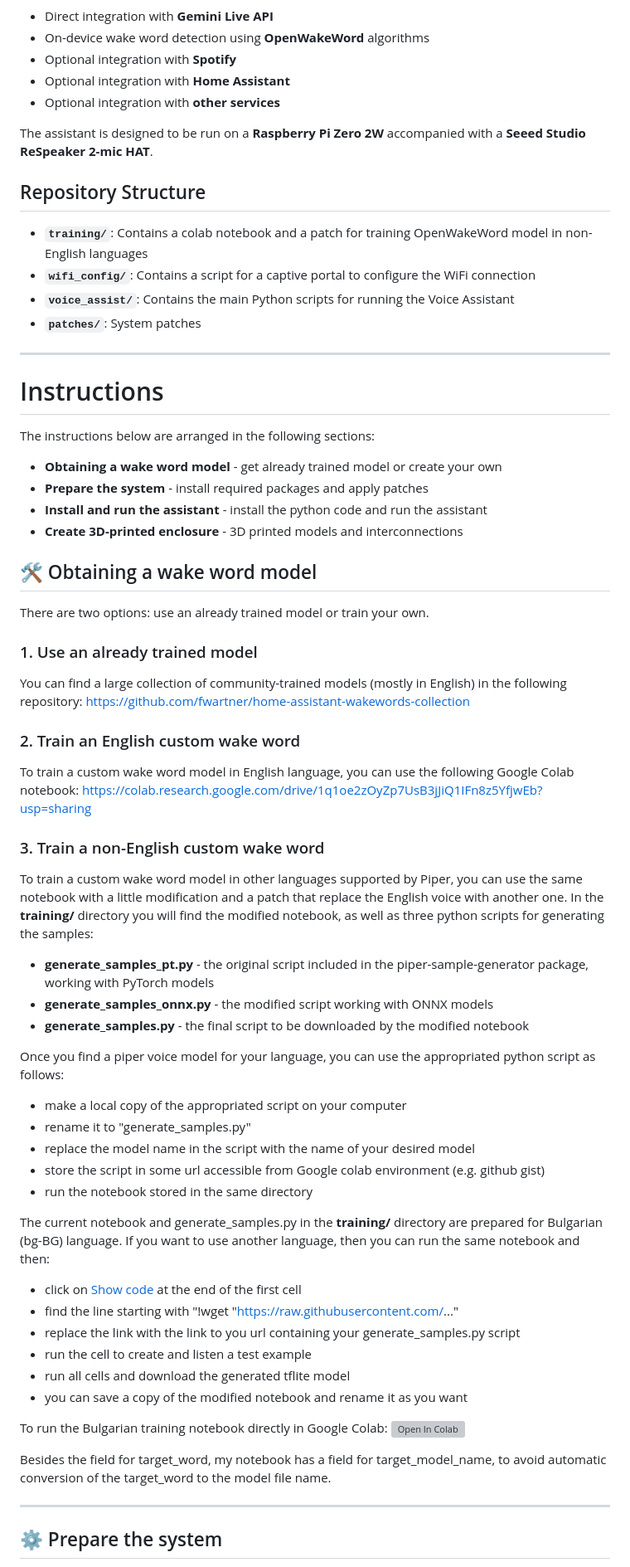
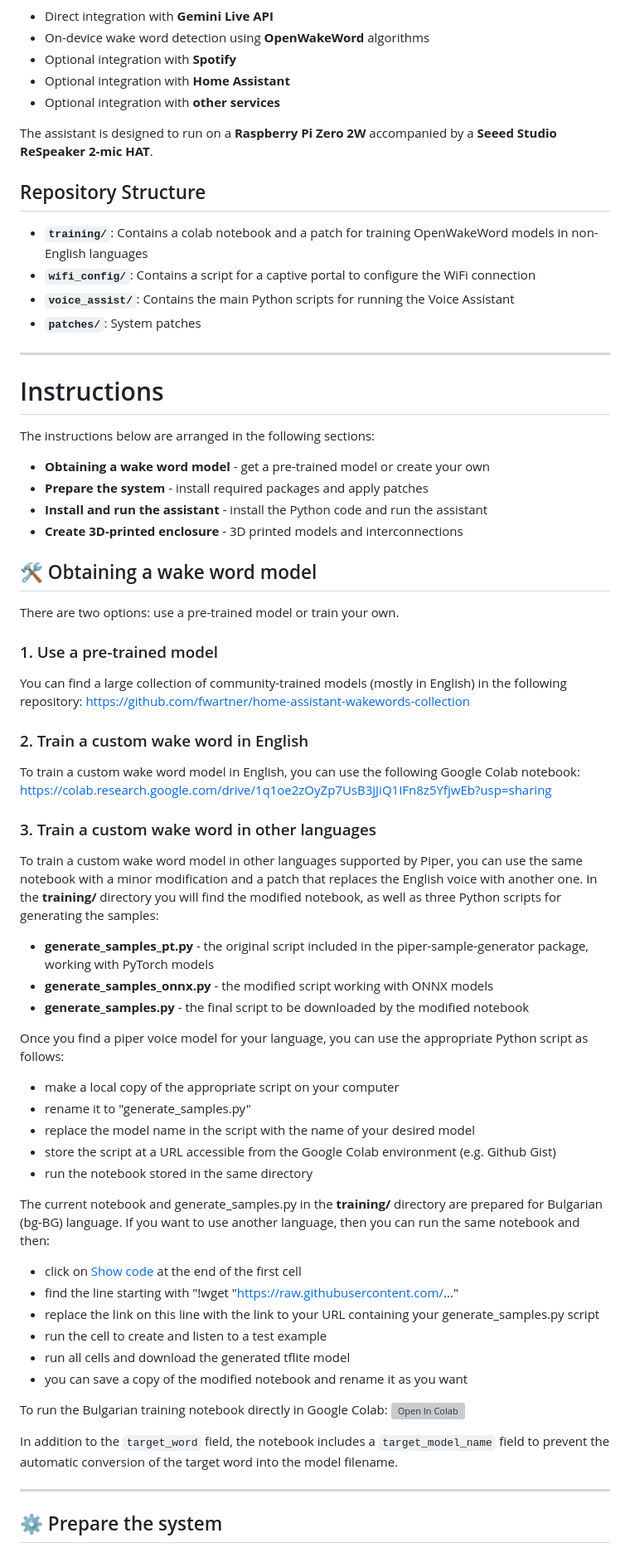
Before and after one commit to alexandreevbg/gemini-live-voice-assistant, a Markdown page: README.md, the part around one of its changes. Shown at 83% size. Drawn GitHub-style; grey boxes are pictures that could not be loaded.

```diff
--- a/README.md
+++ b/README.md
@@ -11,57 +11,56 @@ This project contains instructions, tools and source code for creating a Multili
 - Optional integration with **Home Assistant**
 - Optional integration with **other services**
 
-The assistant is designed to be run on a **Raspberry Pi Zero 2W** accompanied with a **Seeed Studio ReSpeaker 2-mic HAT**.
+The assistant is designed to run on a **Raspberry Pi Zero 2W** accompanied by a **Seeed Studio ReSpeaker 2-mic HAT**.
 
 ## Repository Structure
-- **`training/`**: Contains a colab notebook and a patch for training OpenWakeWord model in non-English languages
+- **`training/`**: Contains a colab notebook and a patch for training OpenWakeWord models in non-English languages
 - **`wifi_config/`**: Contains a script for a captive portal to configure the WiFi connection
 - **`voice_assist/`**: Contains the main Python scripts for running the Voice Assistant
 - **`patches/`**: System patches
 ---
 # Instructions
 The instructions below are arranged in the following sections:
-- **Obtaining a wake word model** - get already trained model or create your own
+- **Obtaining a wake word model** - get a pre-trained model or create your own
 - **Prepare the system** - install required packages and apply patches
-- **Install and run the assistant** - install the python code and run the assistant
+- **Install and run the assistant** - install the Python code and run the assistant
 - **Create 3D-printed enclosure** - 3D printed models and interconnections
 
 ## 🛠️ Obtaining a wake word model
-There are two options: use an already trained model or train your own.
+There are two options: use a pre-trained model or train your own.
 
-### 1. Use an already trained model
+### 1. Use a pre-trained model
 You can find a large collection of community-trained models (mostly in English) in the following repository:
 https://github.com/fwartner/home-assistant-wakewords-collection
 
-### 2. Train an English custom wake word
-To train a custom wake word model in English language, you can use the following Google Colab notebook:
+### 2. Train a custom wake word in English
+To train a custom wake word model in English, you can use the following Google Colab notebook:
 https://colab.research.google.com/drive/1q1oe2zOyZp7UsB3jJiQ1IFn8z5YfjwEb?usp=sharing
 
-### 3. Train a non-English custom wake word
-To train a custom wake word model in other languages supported by Piper, you can use the same notebook with a little modification and a patch that replace the English voice with another one. In the **training/** directory you will find the modified notebook, as well as three python scripts for generating the samples:
-
+### 3. Train a custom wake word in other languages
+To train a custom wake word model in other languages supported by Piper, you can use the same notebook with a minor modification and a patch that replaces the English voice with another one. In the **training/** directory you will find the modified notebook, as well as three Python scripts for generating the samples:
 - **generate_samples_pt.py** - the original script included in the piper-sample-generator package, working with PyTorch models
 - **generate_samples_onnx.py** - the modified script working with ONNX models
 - **generate_samples.py** - the final script to be downloaded by the modified notebook
 
-Once you find a piper voice model for your language, you can use the appropriated python script as follows:
-- make a local copy of the appropriated script on your computer
+Once you find a piper voice model for your language, you can use the appropriate Python script as follows:
+- make a local copy of the appropriate script on your computer
 - rename it to "generate_samples.py"
 - replace the model name in the script with the name of your desired model
-- store the script in some url accessible from Google colab environment (e.g. github gist)
+- store the script at a URL accessible from the Google Colab environment (e.g. Github Gist)
 - run the notebook stored in the same directory
 
 The current notebook and generate_samples.py in the **training/** directory are prepared for Bulgarian (bg-BG) language. If you want to use another language, then you can run the same notebook and then:
 - click on [Show code](#2-train-a-custom-wake-word-model) at the end of the first cell
 - find the line starting with "!wget "https://raw.githubusercontent.com/..."
-- replace the link with the link to you url containing your generate_samples.py script
-- run the cell to create and listen a test example
+- replace the link on this line with the link to your URL containing your generate_samples.py script
+- run the cell to create and listen to a test example
 - run all cells and download the generated tflite model
 - you can save a copy of the modified notebook and rename it as you want
 
 To run the Bulgarian training notebook directly in Google Colab: [![Open In Colab](https://colab.research.google.com/assets/colab-badge.svg)](https://colab.research.google.com/github/alexandreevbg/gemini-live-voice-assistant/blob/main/training/OpenWakeWord_model_BG.ipynb)
 
-Besides the field for target_word, my notebook has a field for target_model_name, to avoid automatic conversion of the target_word to the model file name.
+In addition to the `target_word` field, the notebook includes a `target_model_name` field to prevent the automatic conversion of the target word into the model filename.
 
 ---
 ## ⚙️ Prepare the system
```
Also changed, not shown: other parts of README.md (+24 -57 lines).
